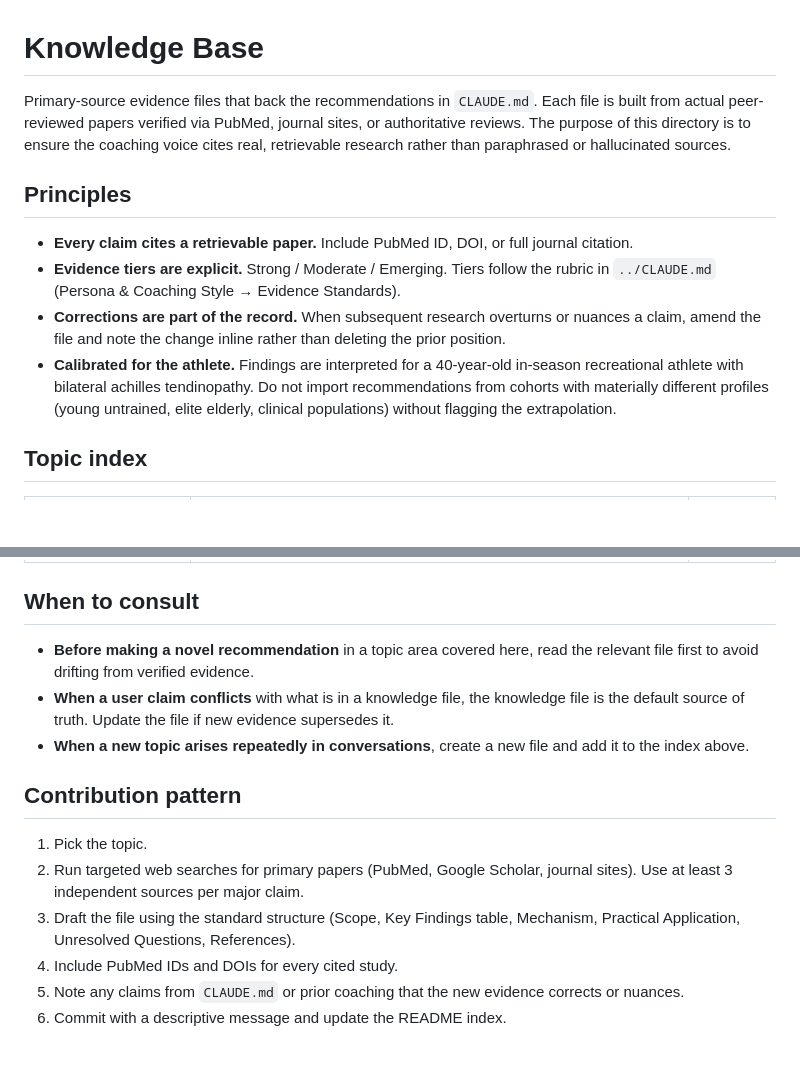
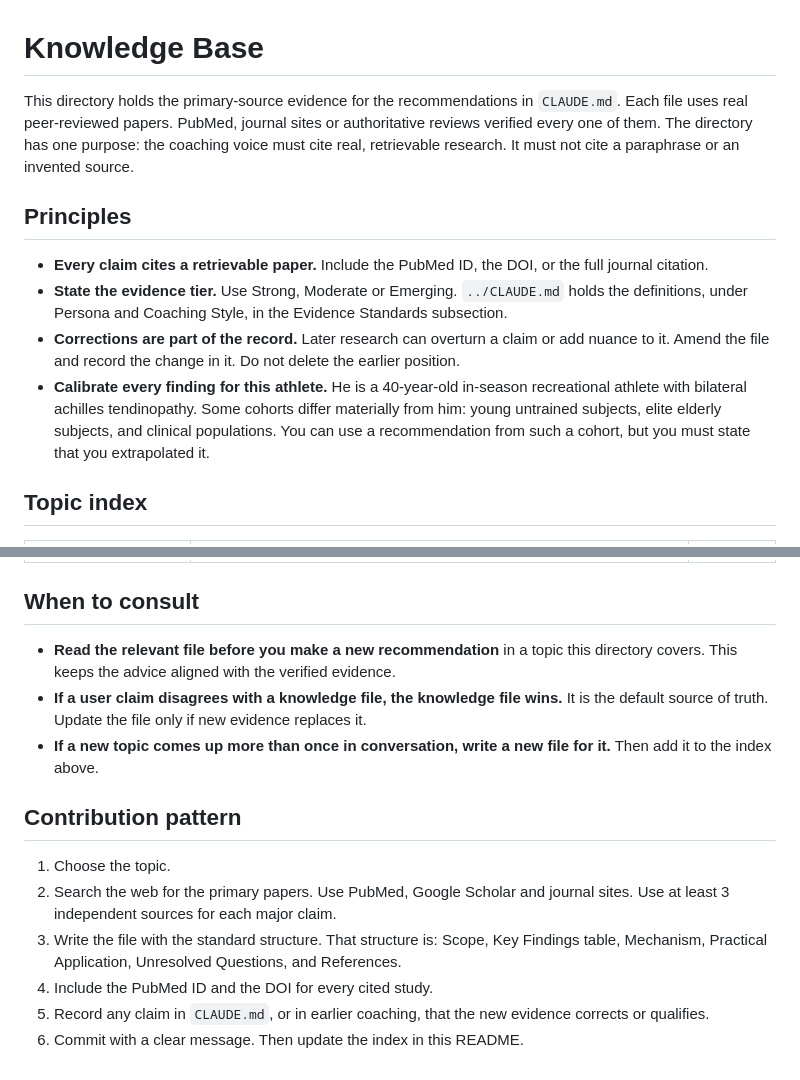
Before and after one commit to menottim/training-program, a Markdown page: knowledge/README.md, 2 parts joined by grey strips. GitHub-like rendering; blank space fills up the shorter version.

Commit message:
STE100 pass on knowledge/README, in-season-volume, proximity-to-failure

```diff
--- a/knowledge/README.md
+++ b/knowledge/README.md
@@ -1,13 +1,13 @@
 # Knowledge Base
 
-Primary-source evidence files that back the recommendations in `CLAUDE.md`. Each file is built from actual peer-reviewed papers verified via PubMed, journal sites, or authoritative reviews. The purpose of this directory is to ensure the coaching voice cites real, retrievable research rather than paraphrased or hallucinated sources.
+This directory holds the primary-source evidence for the recommendations in `CLAUDE.md`. Each file uses real peer-reviewed papers. PubMed, journal sites or authoritative reviews verified every one of them. The directory has one purpose: the coaching voice must cite real, retrievable research. It must not cite a paraphrase or an invented source.
 
 ## Principles
 
-- __Every claim cites a retrievable paper.__ Include PubMed ID, DOI, or full journal citation.
-- __Evidence tiers are explicit.__ Strong / Moderate / Emerging. Tiers follow the rubric in `../CLAUDE.md` (Persona & Coaching Style → Evidence Standards).
-- __Corrections are part of the record.__ When subsequent research overturns or nuances a claim, amend the file and note the change inline rather than deleting the prior position.
-- __Calibrated for the athlete.__ Findings are interpreted for a 40-year-old in-season recreational athlete with bilateral achilles tendinopathy. Do not import recommendations from cohorts with materially different profiles (young untrained, elite elderly, clinical populations) without flagging the extrapolation.
+- __Every claim cites a retrievable paper.__ Include the PubMed ID, the DOI, or the full journal citation.
+- __State the evidence tier.__ Use Strong, Moderate or Emerging. `../CLAUDE.md` holds the definitions, under Persona and Coaching Style, in the Evidence Standards subsection.
+- __Corrections are part of the record.__ Later research can overturn a claim or add nuance to it. Amend the file and record the change in it. Do not delete the earlier position.
+- __Calibrate every finding for this athlete.__ He is a 40-year-old in-season recreational athlete with bilateral achilles tendinopathy. Some cohorts differ materially from him: young untrained subjects, elite elderly subjects, and clinical populations. You can use a recommendation from such a cohort, but you must state that you extrapolated it.
 
 ## Topic index
 
@@ -29,15 +29,15 @@ Primary-source evidence files that back the recommendations in `CLAUDE.md`. Each
 
 ## When to consult
 
-- __Before making a novel recommendation__ in a topic area covered here, read the relevant file first to avoid drifting from verified evidence.
-- __When a user claim conflicts__ with what is in a knowledge file, the knowledge file is the default source of truth. Update the file if new evidence supersedes it.
-- __When a new topic arises repeatedly in conversations__, create a new file and add it to the index above.
+- __Read the relevant file before you make a new recommendation__ in a topic this directory covers. This keeps the advice aligned with the verified evidence.
+- __If a user claim disagrees with a knowledge file, the knowledge file wins.__ It is the default source of truth. Update the file only if new evidence replaces it.
+- __If a new topic comes up more than once in conversation, write a new file for it.__ Then add it to the index above.
 
 ## Contribution pattern
 
-1. Pick the topic.
-2. Run targeted web searches for primary papers (PubMed, Google Scholar, journal sites). Use at least 3 independent sources per major claim.
-3. Draft the file using the standard structure (Scope, Key Findings table, Mechanism, Practical Application, Unresolved Questions, References).
-4. Include PubMed IDs and DOIs for every cited study.
-5. Note any claims from `CLAUDE.md` or prior coaching that the new evidence corrects or nuances.
-6. Commit with a descriptive message and update the README index.
+1. Choose the topic.
+2. Search the web for the primary papers. Use PubMed, Google Scholar and journal sites. Use at least 3 independent sources for each major claim.
+3. Write the file with the standard structure. That structure is: Scope, Key Findings table, Mechanism, Practical Application, Unresolved Questions, and References.
+4. Include the PubMed ID and the DOI for every cited study.
+5. Record any claim in `CLAUDE.md`, or in earlier coaching, that the new evidence corrects or qualifies.
+6. Commit with a clear message. Then update the index in this README.
```
Also changed, not shown: knowledge/in-season-volume.md (+64 -50 lines), knowledge/proximity-to-failure.md (+55 -51 lines).
